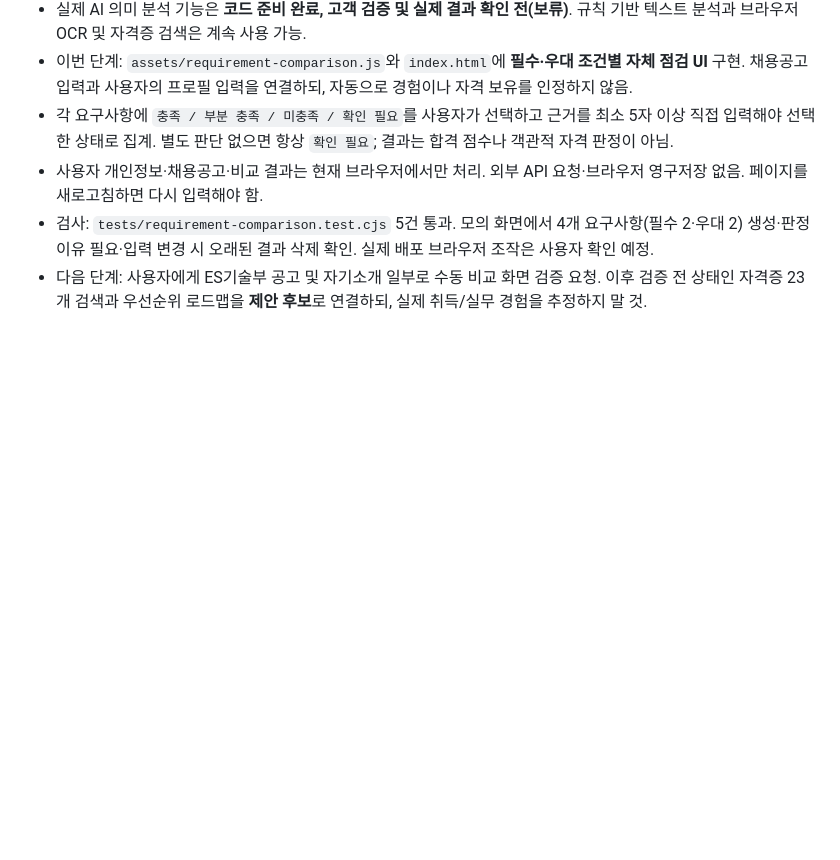
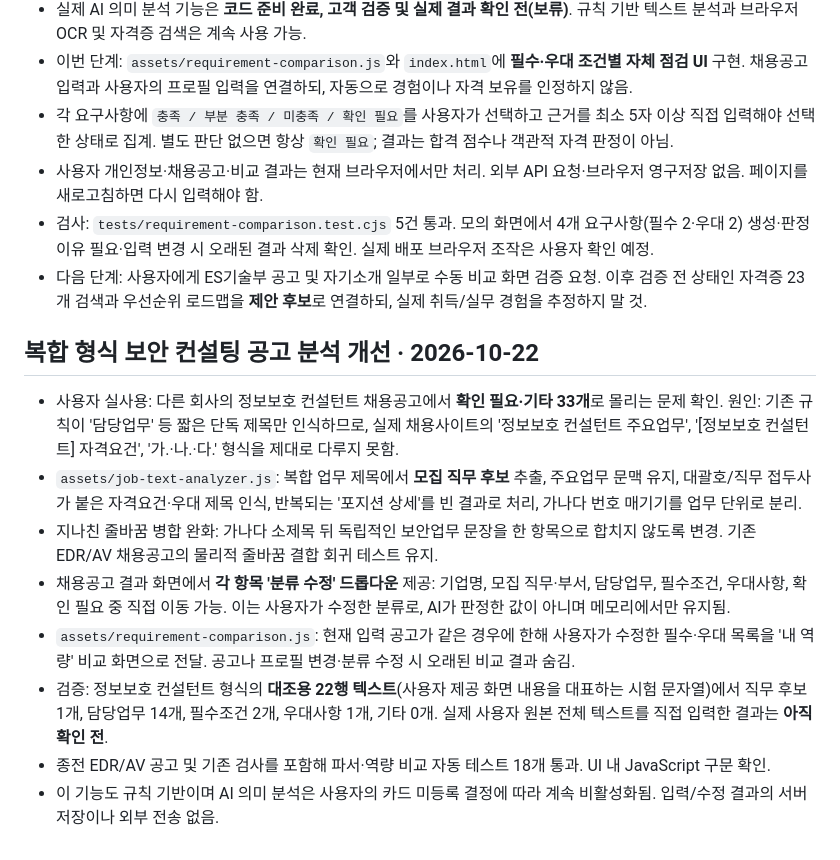
Before and after one commit to junyeong-lab/muttaji, a Markdown page: README.md, the part around the change. Rendered like a GitHub page; blank space fills up the shorter version.

Commit message:
docs: record consultant-posting section detection regression and editable human corrections

```diff
--- a/README.md
+++ b/README.md
@@ -190,3 +190,14 @@
 - 사용자 개인정보·채용공고·비교 결과는 현재 브라우저에서만 처리. 외부 API 요청·브라우저 영구저장 없음. 페이지를 새로고침하면 다시 입력해야 함.
 - 검사: `tests/requirement-comparison.test.cjs` 5건 통과. 모의 화면에서 4개 요구사항(필수 2·우대 2) 생성·판정 이유 필요·입력 변경 시 오래된 결과 삭제 확인. 실제 배포 브라우저 조작은 사용자 확인 예정.
 - 다음 단계: 사용자에게 ES기술부 공고 및 자기소개 일부로 수동 비교 화면 검증 요청. 이후 검증 전 상태인 자격증 23개 검색과 우선순위 로드맵을 **제안 후보**로 연결하되, 실제 취득/실무 경험을 추정하지 말 것.
+
+## 복합 형식 보안 컨설팅 공고 분석 개선 · 2026-10-22
+
+- 사용자 실사용: 다른 회사의 정보보호 컨설턴트 채용공고에서 **확인 필요·기타 33개**로 몰리는 문제 확인. 원인: 기존 규칙이 '담당업무' 등 짧은 단독 제목만 인식하므로, 실제 채용사이트의 '정보보호 컨설턴트 주요업무', '[정보보호 컨설턴트] 자격요건', '가.·나.·다.' 형식을 제대로 다루지 못함.
+- `assets/job-text-analyzer.js`: 복합 업무 제목에서 **모집 직무 후보** 추출, 주요업무 문맥 유지, 대괄호/직무 접두사가 붙은 자격요건·우대 제목 인식, 반복되는 '포지션 상세'를 빈 결과로 처리, 가나다 번호 매기기를 업무 단위로 분리.
+- 지나친 줄바꿈 병합 완화: 가나다 소제목 뒤 독립적인 보안업무 문장을 한 항목으로 합치지 않도록 변경. 기존 EDR/AV 채용공고의 물리적 줄바꿈 결합 회귀 테스트 유지.
+- 채용공고 결과 화면에서 **각 항목 '분류 수정' 드롭다운** 제공: 기업명, 모집 직무·부서, 담당업무, 필수조건, 우대사항, 확인 필요 중 직접 이동 가능. 이는 사용자가 수정한 분류로, AI가 판정한 값이 아니며 메모리에서만 유지됨.
+- `assets/requirement-comparison.js`: 현재 입력 공고가 같은 경우에 한해 사용자가 수정한 필수·우대 목록을 '내 역량' 비교 화면으로 전달. 공고나 프로필 변경·분류 수정 시 오래된 비교 결과 숨김.
+- 검증: 정보보호 컨설턴트 형식의 **대조용 22행 텍스트**(사용자 제공 화면 내용을 대표하는 시험 문자열)에서 직무 후보 1개, 담당업무 14개, 필수조건 2개, 우대사항 1개, 기타 0개. 실제 사용자 원본 전체 텍스트를 직접 입력한 결과는 **아직 확인 전**.
+- 종전 EDR/AV 공고 및 기존 검사를 포함해 파서·역량 비교 자동 테스트 18개 통과. UI 내 JavaScript 구문 확인.
+- 이 기능도 규칙 기반이며 AI 의미 분석은 사용자의 카드 미등록 결정에 따라 계속 비활성화됨. 입력/수정 결과의 서버 저장이나 외부 전송 없음.
```
